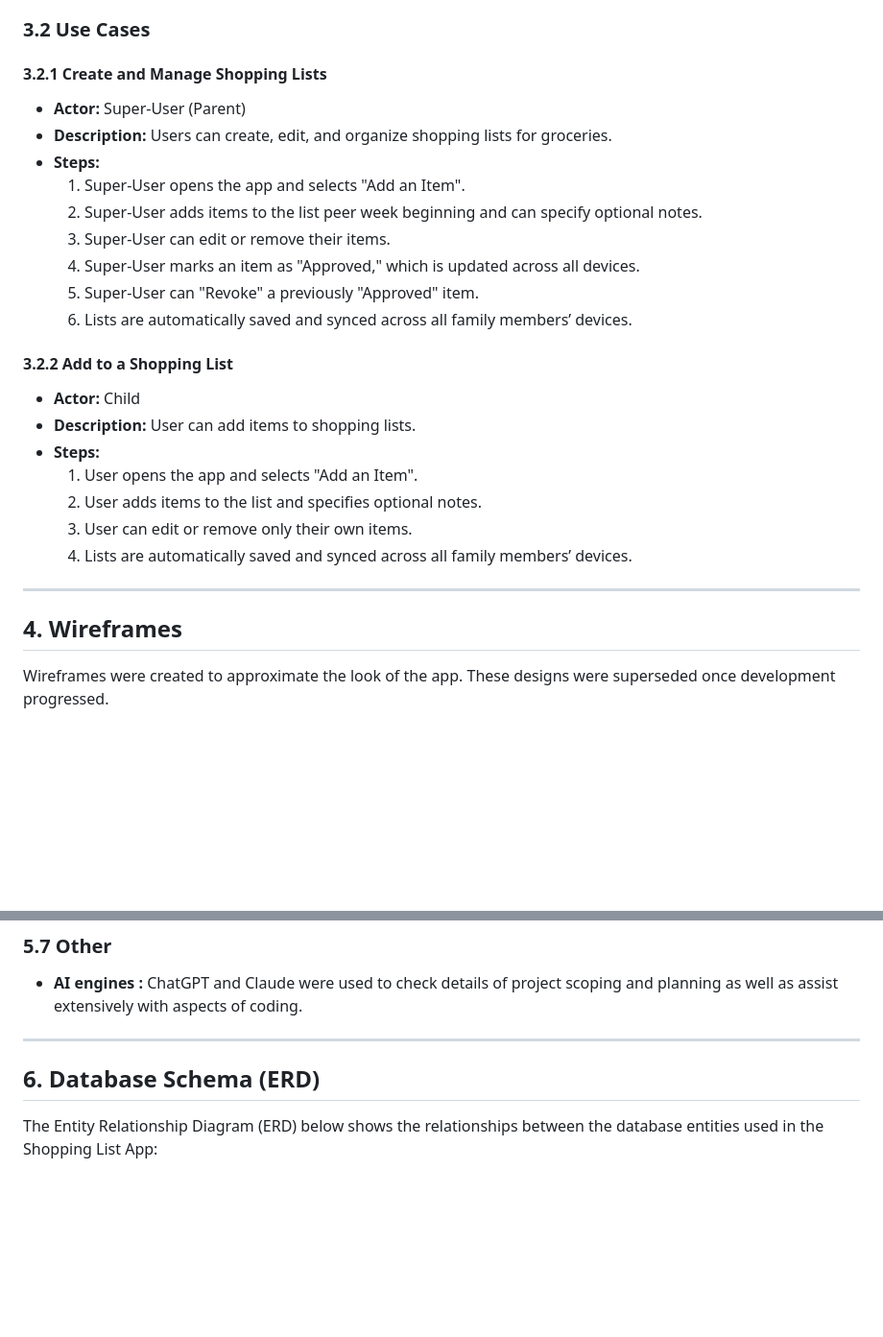
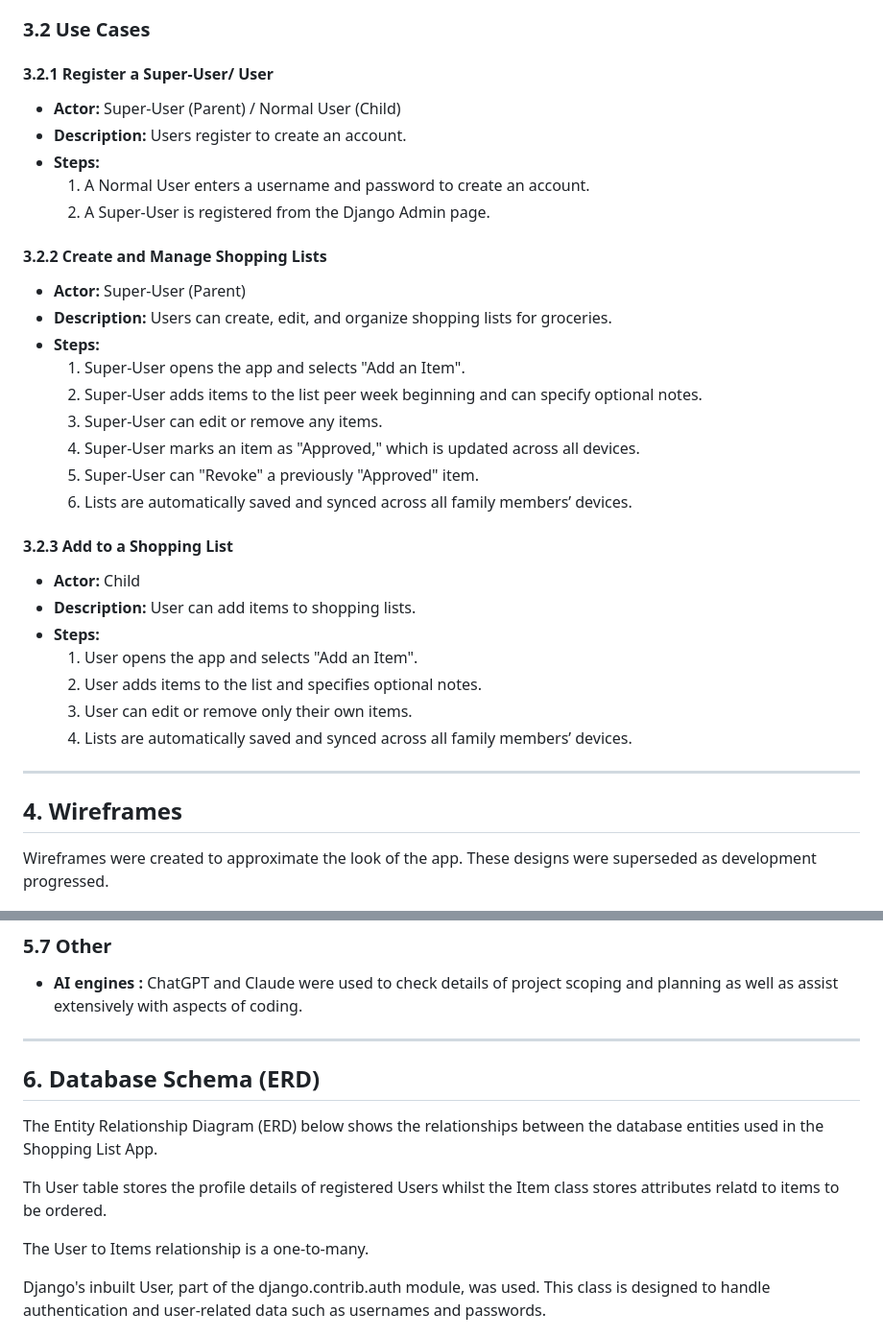
Before and after one commit to rabsingh/Capstone-Project, a Markdown page: README.md, 2 parts joined by grey strips. Shown at 96% size. Drawn GitHub-style; blank space fills up the shorter version.

```diff
--- a/README.md
+++ b/README.md
@@ -44,18 +44,25 @@ Any group of people who share tasks and responsibilities, such as:
 - **As an admin**, I want to control who uses the app and how they use it.
 
 ### 3.2 Use Cases
-#### 3.2.1 Create and Manage Shopping Lists
+#### 3.2.1 Register a Super-User/ User
+- **Actor:** Super-User (Parent) / Normal User (Child)
+- **Description:** Users register to create an account.
+- **Steps:**
+  1. A Normal User enters a username and password to create an account.
+  2. A Super-User is registered from the Django Admin page.
+
+#### 3.2.2 Create and Manage Shopping Lists
 - **Actor:** Super-User (Parent)
 - **Description:** Users can create, edit, and organize shopping lists for groceries.
 - **Steps:**
   1. Super-User opens the app and selects "Add an Item".
   2. Super-User adds items to the list peer week beginning and can specify optional notes.
-  3. Super-User can edit or remove their items.
+  3. Super-User can edit or remove any items.
   4. Super-User marks an item as "Approved," which is updated across all devices.
   5. Super-User can "Revoke" a previously "Approved" item.
   6. Lists are automatically saved and synced across all family members’ devices.
 
-#### 3.2.2 Add to a Shopping List
+#### 3.2.3 Add to a Shopping List
 - **Actor:** Child
 - **Description:** User can add items to shopping lists.
 - **Steps:**
@@ -64,11 +71,12 @@ Any group of people who share tasks and responsibilities, such as:
   3. User can edit or remove only their own items.
   4. Lists are automatically saved and synced across all family members’ devices.
 
+
 ---
 
 ## 4. Wireframes
 Wireframes were created to approximate the look of the app.
-These designs were superseded once development progressed.
+These designs were superseded as development progressed.
 
 ![Wireframe1](shopping_list_app/media/readme_images/Wireframe1.png)
 
@@ -105,10 +113,18 @@ These designs were superseded once development progressed.
 ### 5.7 Other
 - **AI engines :** ChatGPT and Claude were used to check details of project scoping and planning as well as assist extensively with aspects of coding.
 
+
 ---
 ## 6. Database Schema (ERD)
 
-The Entity Relationship Diagram (ERD) below shows the relationships between the database entities used in the Shopping List App:
+The Entity Relationship Diagram (ERD) below shows the relationships between the database entities used in the Shopping List App.
+
+Th User table stores the profile details of registered Users whilst the Item class stores attributes relatd to items to be ordered.
+
+The User to Items relationship is a one-to-many.
+
+Django's inbuilt  User, part of the django.contrib.auth module, was used.
+This class is designed to handle authentication and user-related data such as usernames and passwords.
 
 ![ERD Diagram](shopping_list_app/media/readme_images/ERD.png)
 
```
Also changed, not shown: other parts of README.md (+5 -2 lines).
